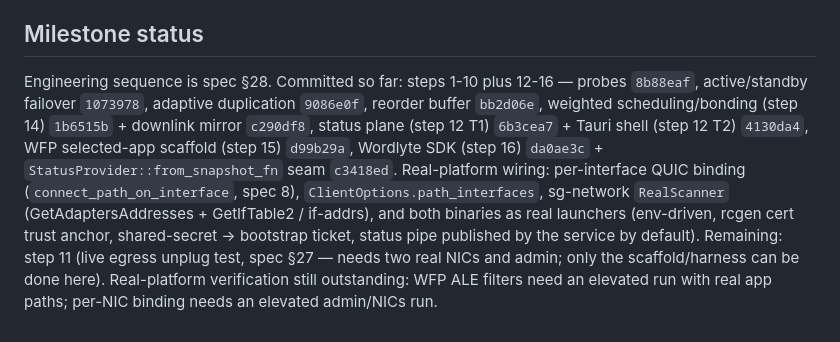
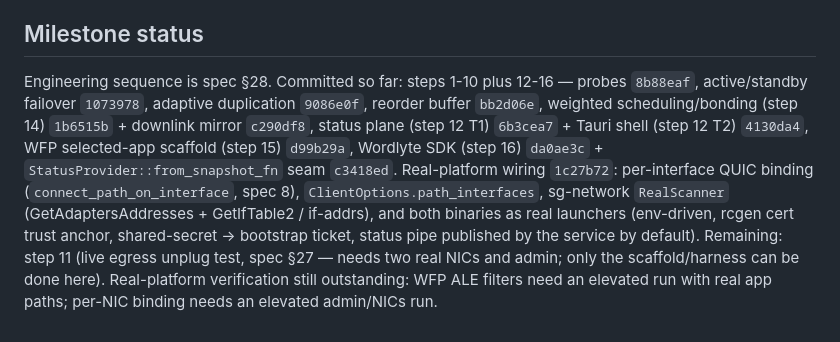
Before and after one commit to Niceiyke/Stream-Gaurd, a Markdown page: AGENTS.md, the part around the change. Drawn GitHub-style.

Commit message:
docs: record real-platform wiring commit hash in milestone status

```diff
--- a/AGENTS.md
+++ b/AGENTS.md
@@ -55,4 +55,4 @@ Then the status shell: `cd desktop; cargo tauri dev -- --pipe \\.\pipe\streamgua
 
 ## Milestone status
 
-Engineering sequence is spec §28. Committed so far: steps 1-10 plus 12-16 — probes `8b88eaf`, active/standby failover `1073978`, adaptive duplication `9086e0f`, reorder buffer `bb2d06e`, weighted scheduling/bonding (step 14) `1b6515b` + downlink mirror `c290df8`, status plane (step 12 T1) `6b3cea7` + Tauri shell (step 12 T2) `4130da4`, WFP selected-app scaffold (step 15) `d99b29a`, Wordlyte SDK (step 16) `da0ae3c` + `StatusProvider::from_snapshot_fn` seam `c3418ed`. Real-platform wiring: per-interface QUIC binding (`connect_path_on_interface`, spec 8), `ClientOptions.path_interfaces`, sg-network `RealScanner` (GetAdaptersAddresses + GetIfTable2 / if-addrs), and both binaries as real launchers (env-driven, rcgen cert trust anchor, shared-secret → bootstrap ticket, status pipe published by the service by default). Remaining: step 11 (live egress unplug test, spec §27 — needs two real NICs and admin; only the scaffold/harness can be done here). Real-platform verification still outstanding: WFP ALE filters need an elevated run with real app paths; per-NIC binding needs an elevated admin/NICs run.
+Engineering sequence is spec §28. Committed so far: steps 1-10 plus 12-16 — probes `8b88eaf`, active/standby failover `1073978`, adaptive duplication `9086e0f`, reorder buffer `bb2d06e`, weighted scheduling/bonding (step 14) `1b6515b` + downlink mirror `c290df8`, status plane (step 12 T1) `6b3cea7` + Tauri shell (step 12 T2) `4130da4`, WFP selected-app scaffold (step 15) `d99b29a`, Wordlyte SDK (step 16) `da0ae3c` + `StatusProvider::from_snapshot_fn` seam `c3418ed`. Real-platform wiring `1c27b72`: per-interface QUIC binding (`connect_path_on_interface`, spec 8), `ClientOptions.path_interfaces`, sg-network `RealScanner` (GetAdaptersAddresses + GetIfTable2 / if-addrs), and both binaries as real launchers (env-driven, rcgen cert trust anchor, shared-secret → bootstrap ticket, status pipe published by the service by default). Remaining: step 11 (live egress unplug test, spec §27 — needs two real NICs and admin; only the scaffold/harness can be done here). Real-platform verification still outstanding: WFP ALE filters need an elevated run with real app paths; per-NIC binding needs an elevated admin/NICs run.
```
